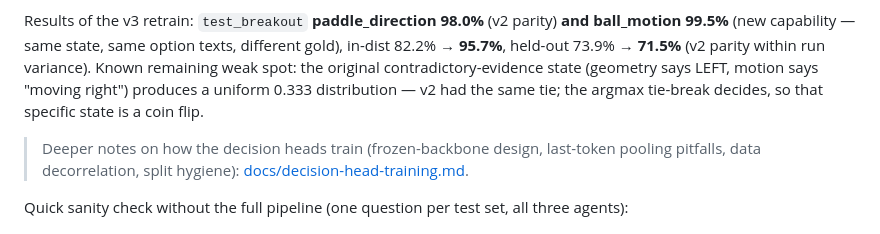
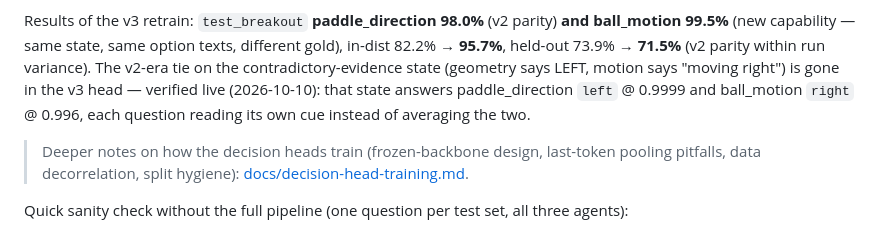
Before and after one commit to lim6112j/decision-qwen-decision-head-casual-model, a Markdown page: README.md, the part around the change. Rendered like a GitHub page.

```diff
--- a/README.md
+++ b/README.md
@@ -306,10 +306,11 @@ Q     = normalize((1 + gate) · Q_opt + shift)
 Results of the v3 retrain: `test_breakout` **paddle_direction 98.0%** (v2
 parity) **and ball_motion 99.5%** (new capability — same state, same option
 texts, different gold), in-dist 82.2% → **95.7%**, held-out 73.9% → **71.5%**
-(v2 parity within run variance). Known remaining weak spot: the original
-contradictory-evidence state (geometry says LEFT, motion says "moving
-right") produces a uniform 0.333 distribution — v2 had the same tie; the
-argmax tie-break decides, so that specific state is a coin flip.
+(v2 parity within run variance). The v2-era tie on the contradictory-evidence
+state (geometry says LEFT, motion says "moving right") is gone in the v3
+head — verified live (2026-10-10): that state answers paddle_direction
+`left` @ 0.9999 and ball_motion `right` @ 0.996, each question reading its
+own cue instead of averaging the two.
 
 > Deeper notes on how the decision heads train (frozen-backbone design,
 > last-token pooling pitfalls, data decorrelation, split hygiene):
```
Also changed, not shown: docs/http-api.md (+9 -2 lines).
